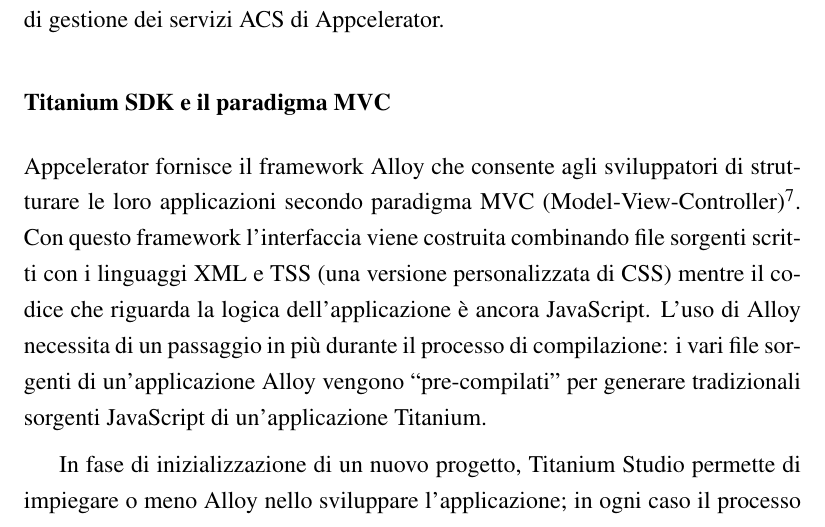
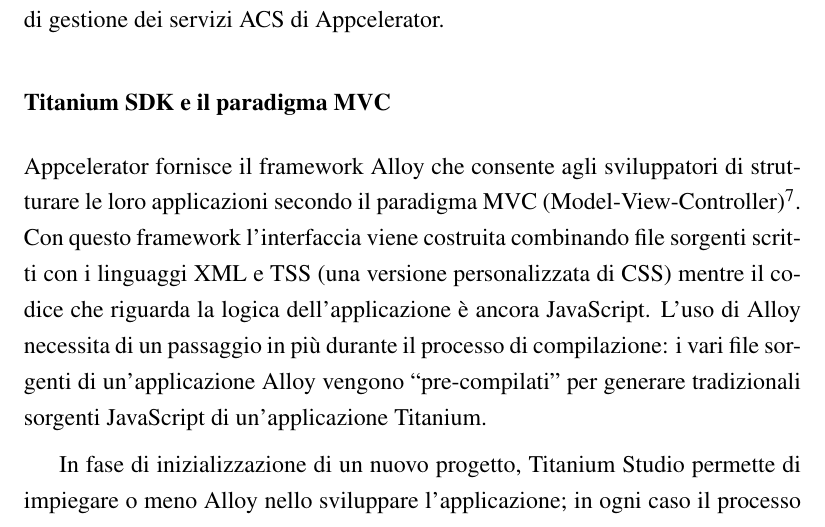
Before and after one commit to mircobe87/tesi-crossplatform, a LaTeX book (tex/tesi.tex, which reads tex/FrameworkValutati.tex): part of page 25 of 103, cut so that both start at the same text. Compiled offline with pdfLaTeX.

Commit message:
riga 228, FV: aggiunto *il*

```diff
--- a/tex/FrameworkValutati.tex
+++ b/tex/FrameworkValutati.tex
@@ -225,7 +225,7 @@
             \subsubsection{Titanium SDK e il paradigma MVC}
             \label{subsub:alloy}
                 Appcelerator fornisce il frame\-work Alloy che consente agli
-                sviluppatori di strutturare le loro applicazioni secondo
+                sviluppatori di strutturare le loro applicazioni secondo il
                 paradigma MVC (Model-View-Controller)\footnote{Per approfondire
                 si può consultare l'indirizzo\\
                 \url{http://en.wikipedia.org/wiki/Model-view-controller}}. Con
```
